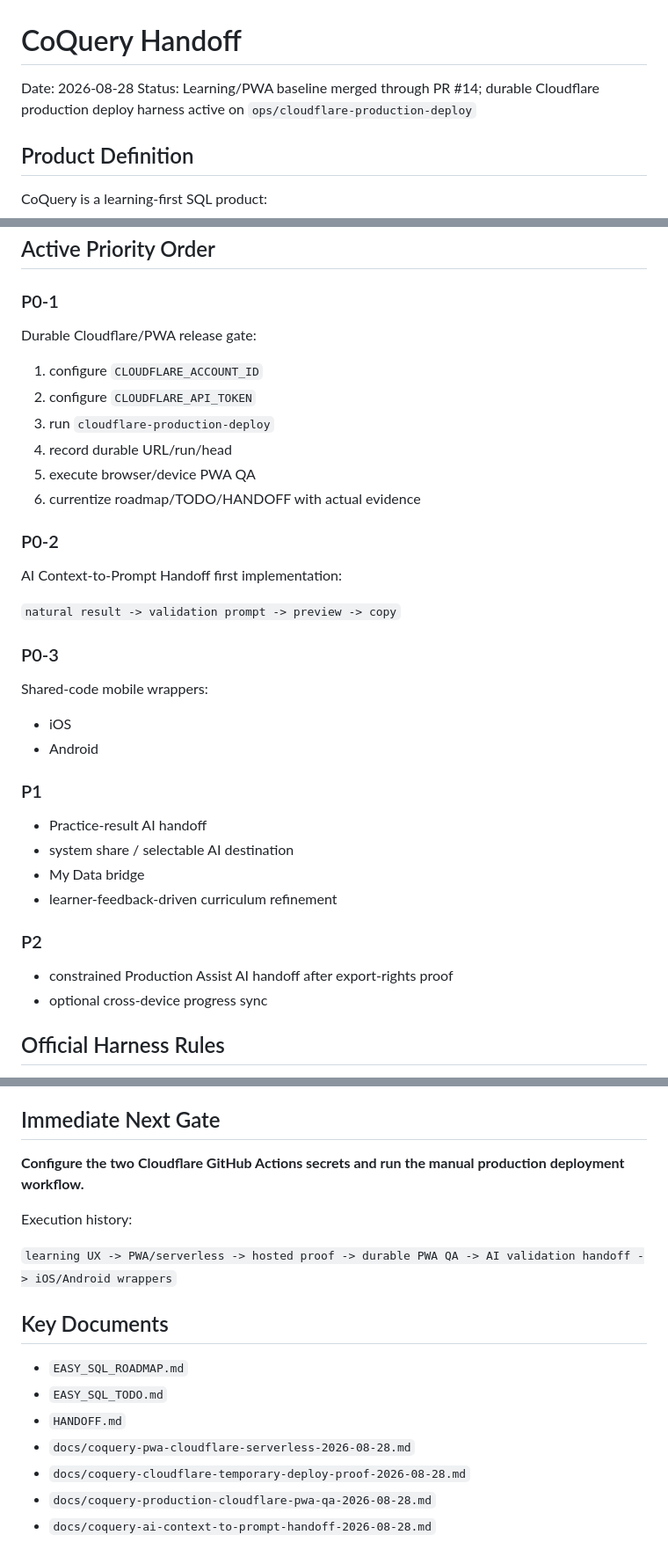
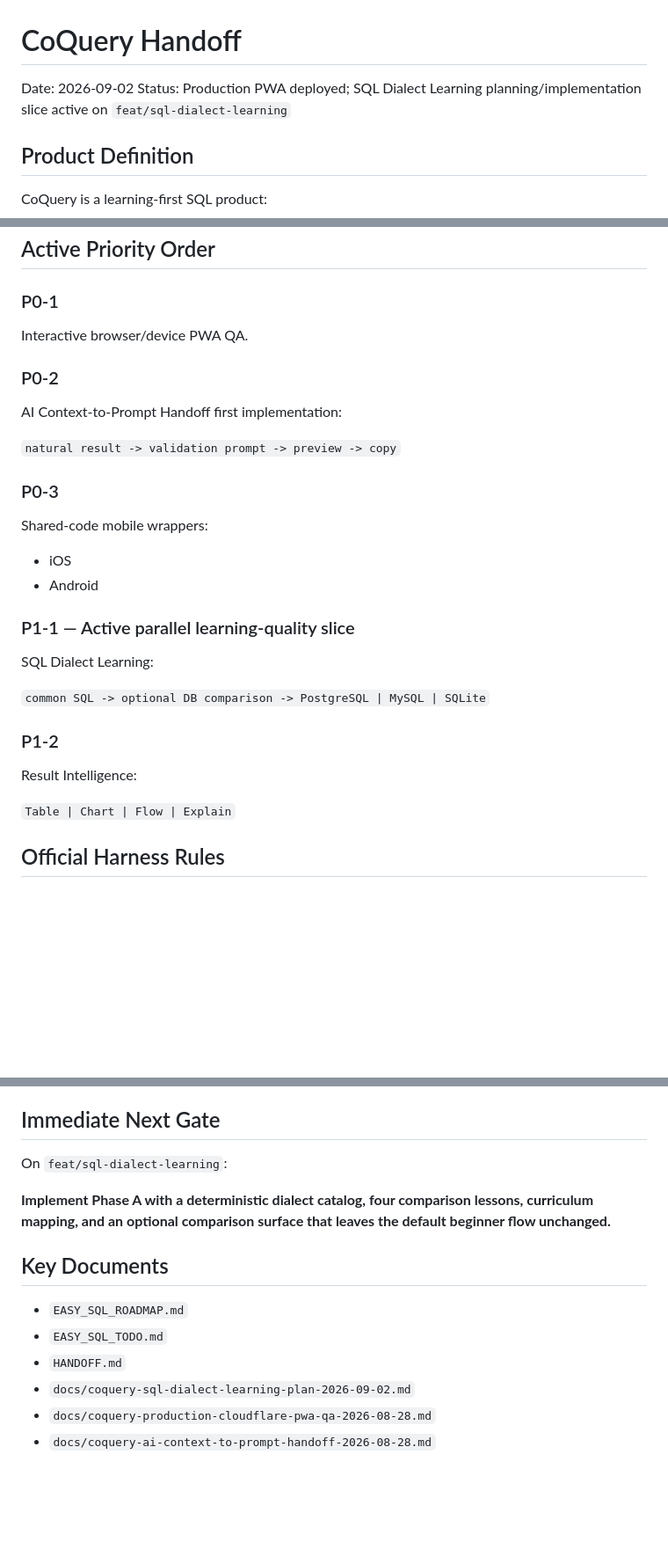
Before and after one commit to redsunjin/CoQuery, a Markdown page: HANDOFF.md, 3 parts joined by grey strips. Shown at 88% size. GitHub-like rendering; blank space fills up the shorter version.

```diff
--- a/HANDOFF.md
+++ b/HANDOFF.md
@@ -1,7 +1,7 @@
 # CoQuery Handoff
 
-Date: 2026-08-28
-Status: Learning/PWA baseline merged through PR #14; durable Cloudflare production deploy harness active on `ops/cloudflare-production-deploy`
+Date: 2026-09-02
+Status: Production PWA deployed; SQL Dialect Learning planning/implementation slice active on `feat/sql-dialect-learning`
 
 ## Product Definition
 
@@ -200,14 +229,7 @@ Do not broaden PostgreSQL/MySQL/JPA claims without new verification evidence.
 
 ### P0-1
 
-Durable Cloudflare/PWA release gate:
-
-1. configure `CLOUDFLARE_ACCOUNT_ID`
-2. configure `CLOUDFLARE_API_TOKEN`
-3. run `cloudflare-production-deploy`
-4. record durable URL/run/head
-5. execute browser/device PWA QA
-6. currentize roadmap/TODO/HANDOFF with actual evidence
+Interactive browser/device PWA QA.
 
 ### P0-2
 
@@ -222,17 +244,17 @@ Shared-code mobile wrappers:
 - iOS
 - Android
 
-### P1
+### P1-1 — Active parallel learning-quality slice
 
-- Practice-result AI handoff
-- system share / selectable AI destination
-- My Data bridge
-- learner-feedback-driven curriculum refinement
+SQL Dialect Learning:
 
-### P2
+`common SQL -> optional DB comparison -> PostgreSQL | MySQL | SQLite`
 
-- constrained Production Assist AI handoff after export-rights proof
-- optional cross-device progress sync
+### P1-2
+
+Result Intelligence:
+
+`Table | Chart | Flow | Explain`
 
 ## Official Harness Rules
 
@@ -248,18 +270,15 @@ Shared-code mobile wrappers:
 
 ## Immediate Next Gate
 
-**Configure the two Cloudflare GitHub Actions secrets and run the manual production deployment workflow.**
+On `feat/sql-dialect-learning`:
 
-Execution history:
-
-`learning UX -> PWA/serverless -> hosted proof -> durable PWA QA -> AI validation handoff -> iOS/Android wrappers`
+**Implement Phase A with a deterministic dialect catalog, four comparison lessons, curriculum mapping, and an optional comparison surface that leaves the default beginner flow unchanged.**
 
 ## Key Documents
 
 - `EASY_SQL_ROADMAP.md`
 - `EASY_SQL_TODO.md`
 - `HANDOFF.md`
-- `docs/coquery-pwa-cloudflare-serverless-2026-08-28.md`
-- `docs/coquery-cloudflare-temporary-deploy-proof-2026-08-28.md`
+- `docs/coquery-sql-dialect-learning-plan-2026-09-02.md`
 - `docs/coquery-production-cloudflare-pwa-qa-2026-08-28.md`
 - `docs/coquery-ai-context-to-prompt-handoff-2026-08-28.md`
```
Also changed, not shown: other parts of HANDOFF.md (+82 -53 lines).
